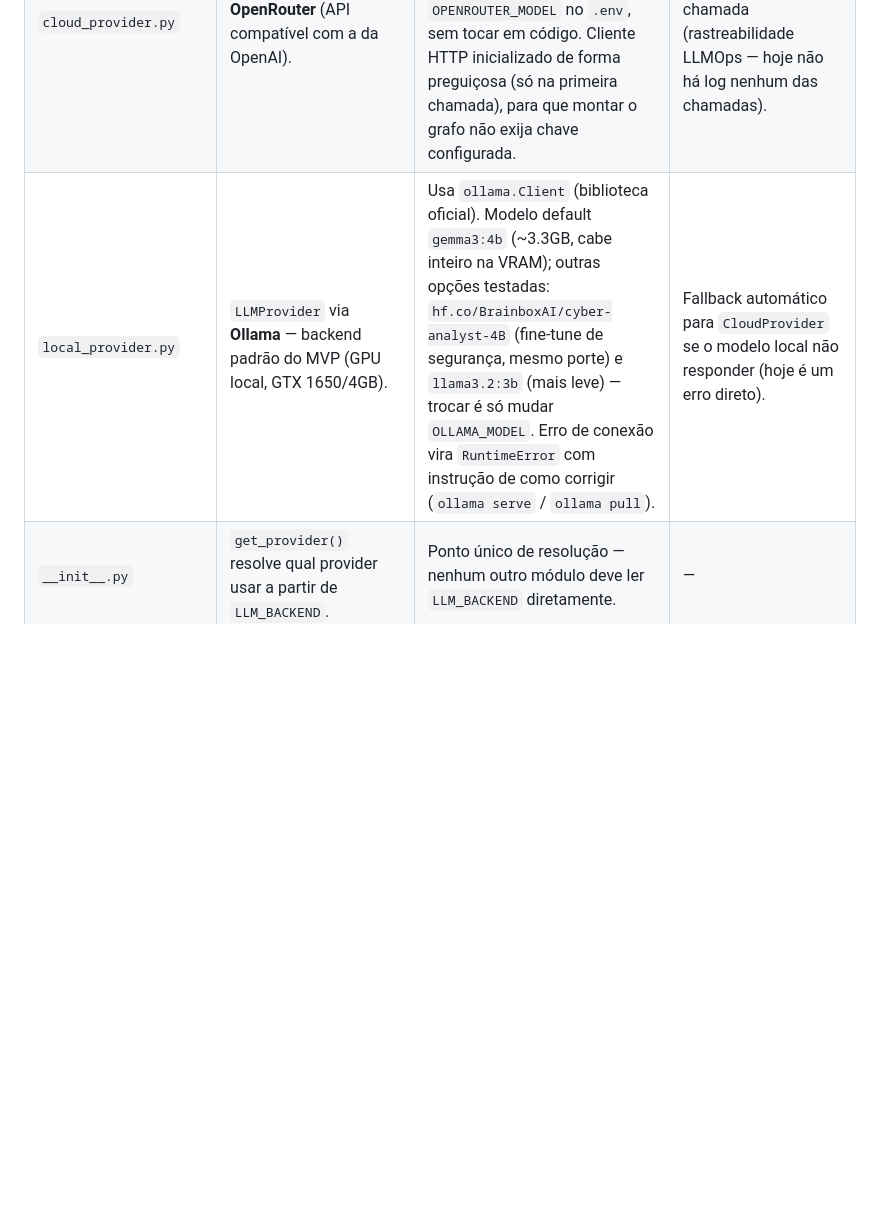
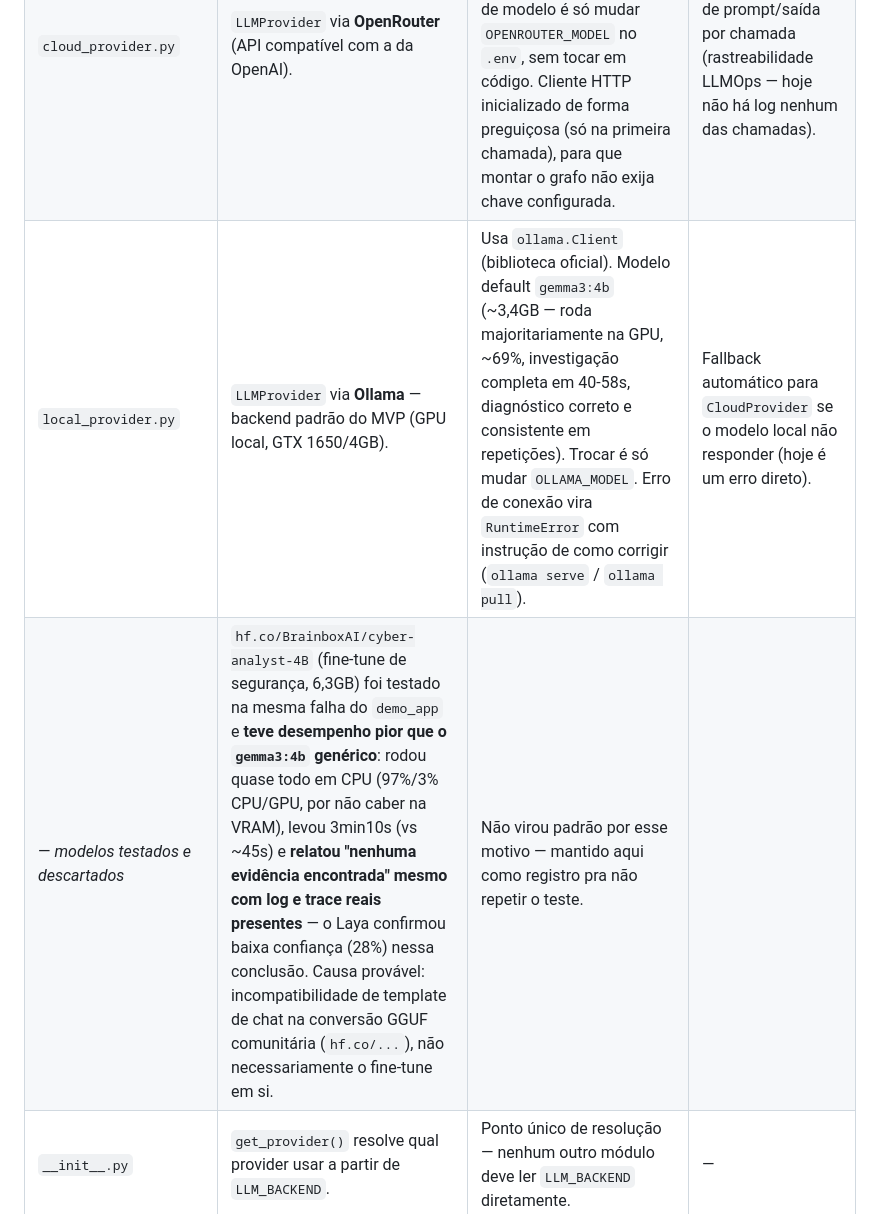
Before and after one commit to Dyonnatan/TracePilot, a Markdown page: docs/code-architecture.md, the part around the change. Rendered like a GitHub page; blank space fills up the shorter version.

Commit message:
docs: registrar teste real do cyber-analyst-4B (pior que gemma3:4b nesta tarefa)

```diff
--- a/docs/code-architecture.md
+++ b/docs/code-architecture.md
@@ -16,7 +16,8 @@
 |---|---|---|---|
 | `base.py` | Classe abstrata `LLMProvider` com `generate(prompt, **kwargs)`. | O resto do código (orquestrador, agentes) depende só dessa interface, nunca de uma API específica — permite trocar cloud↔local por `.env`, sem tocar nos agentes. | — (interface fechada, só evolui se surgir necessidade nova, ex. streaming) |
 | `cloud_provider.py` | `LLMProvider` via **OpenRouter** (API compatível com a da OpenAI). | OpenRouter dá acesso a um catálogo amplo de modelos (do mais barato ao mais avançado) com uma única chave — trocar de modelo é só mudar `OPENROUTER_MODEL` no `.env`, sem tocar em código. Cliente HTTP inicializado de forma preguiçosa (só na primeira chamada), para que montar o grafo não exija chave configurada. | Retries/backoff, logging estruturado de prompt/saída por chamada (rastreabilidade LLMOps — hoje não há log nenhum das chamadas). |
-| `local_provider.py` | `LLMProvider` via **Ollama** — backend padrão do MVP (GPU local, GTX 1650/4GB). | Usa `ollama.Client` (biblioteca oficial). Modelo default `gemma3:4b` (~3.3GB, cabe inteiro na VRAM); outras opções testadas: `hf.co/BrainboxAI/cyber-analyst-4B` (fine-tune de segurança, mesmo porte) e `llama3.2:3b` (mais leve) — trocar é só mudar `OLLAMA_MODEL`. Erro de conexão vira `RuntimeError` com instrução de como corrigir (`ollama serve` / `ollama pull`). | Fallback automático para `CloudProvider` se o modelo local não responder (hoje é um erro direto). |
+| `local_provider.py` | `LLMProvider` via **Ollama** — backend padrão do MVP (GPU local, GTX 1650/4GB). | Usa `ollama.Client` (biblioteca oficial). Modelo default `gemma3:4b` (~3,4GB — roda majoritariamente na GPU, ~69%, investigação completa em 40-58s, diagnóstico correto e consistente em repetições). Trocar é só mudar `OLLAMA_MODEL`. Erro de conexão vira `RuntimeError` com instrução de como corrigir (`ollama serve` / `ollama pull`). | Fallback automático para `CloudProvider` se o modelo local não responder (hoje é um erro direto). |
+| — *modelos testados e descartados* | `hf.co/BrainboxAI/cyber-analyst-4B` (fine-tune de segurança, 6,3GB) foi testado na mesma falha do `demo_app` e **teve desempenho pior que o `gemma3:4b` genérico**: rodou quase todo em CPU (97%/3% CPU/GPU, por não caber na VRAM), levou 3min10s (vs ~45s) e **relatou "nenhuma evidência encontrada" mesmo com log e trace reais presentes** — o Laya confirmou baixa confiança (28%) nessa conclusão. Causa provável: incompatibilidade de template de chat na conversão GGUF comunitária (`hf.co/...`), não necessariamente o fine-tune em si. | Não virou padrão por esse motivo — mantido aqui como registro pra não repetir o teste. |
 | `__init__.py` | `get_provider()` resolve qual provider usar a partir de `LLM_BACKEND`. | Ponto único de resolução — nenhum outro módulo deve ler `LLM_BACKEND` diretamente. | — |
 | `decision_provider.py` | `DecisionProvider` via **Laya** (Convai Innovations) — modelo de decisão tipada ("System 1", não-gerativo). Implementado e integrado no `verifier_agent` como checagem **independente e paralela** ao veredito do LLM de texto (não o substitui, já que o LLM também gera as notas explicativas do relatório). | Ver [decision-models.md](decision-models.md) para a comparação Jev/Laya/Kev e a justificativa. Best-effort: se o Laya falhar, a investigação segue sem esse campo (`decision_model_error` no estado). | Calibração do checkpoint atual é instável (aviso do próprio pacote: "ships invalid temperatures... treat confidence as uncalibrated") — tratar o número como indicativo, não definitivo, até avaliar outro checkpoint. Também não usa GPU nesta máquina (driver CUDA 12.4 é mais antigo que o esperado pelo PyTorch instalado, cai pra CPU — ainda rápido por ser só 421M). |
 
```
